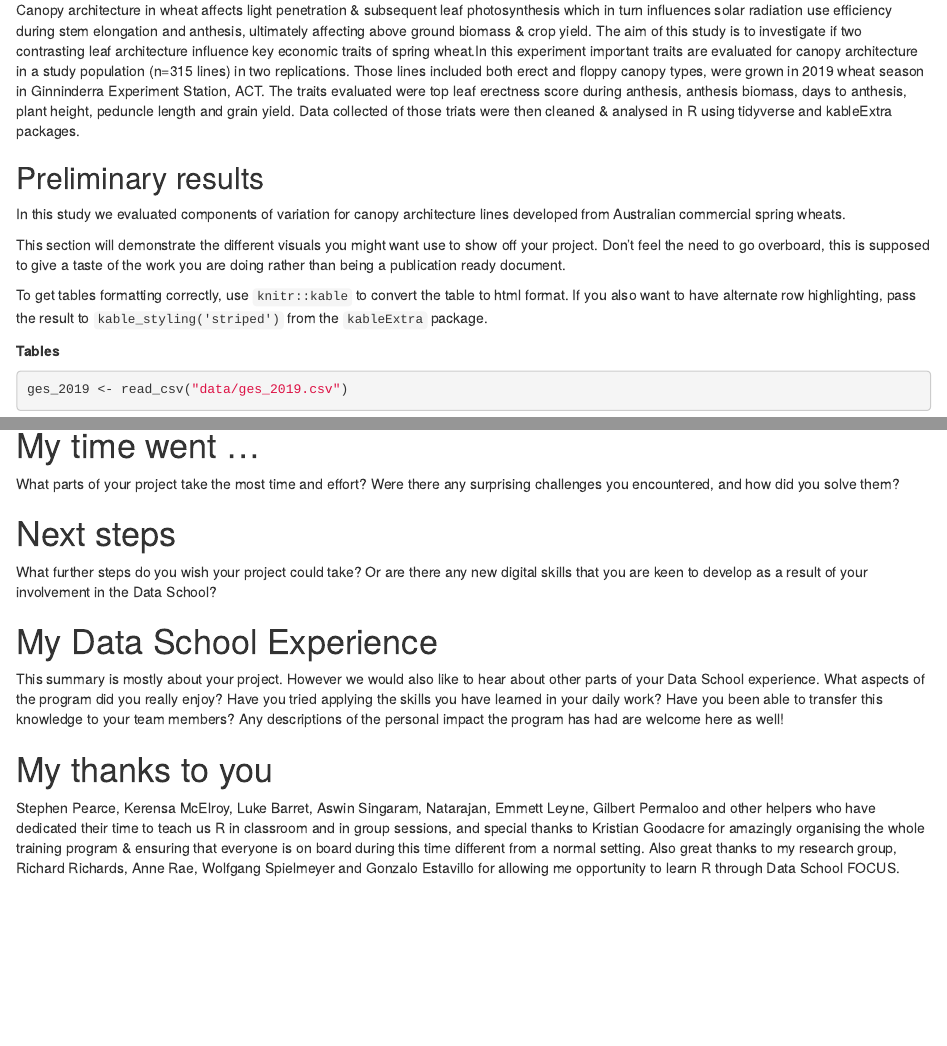
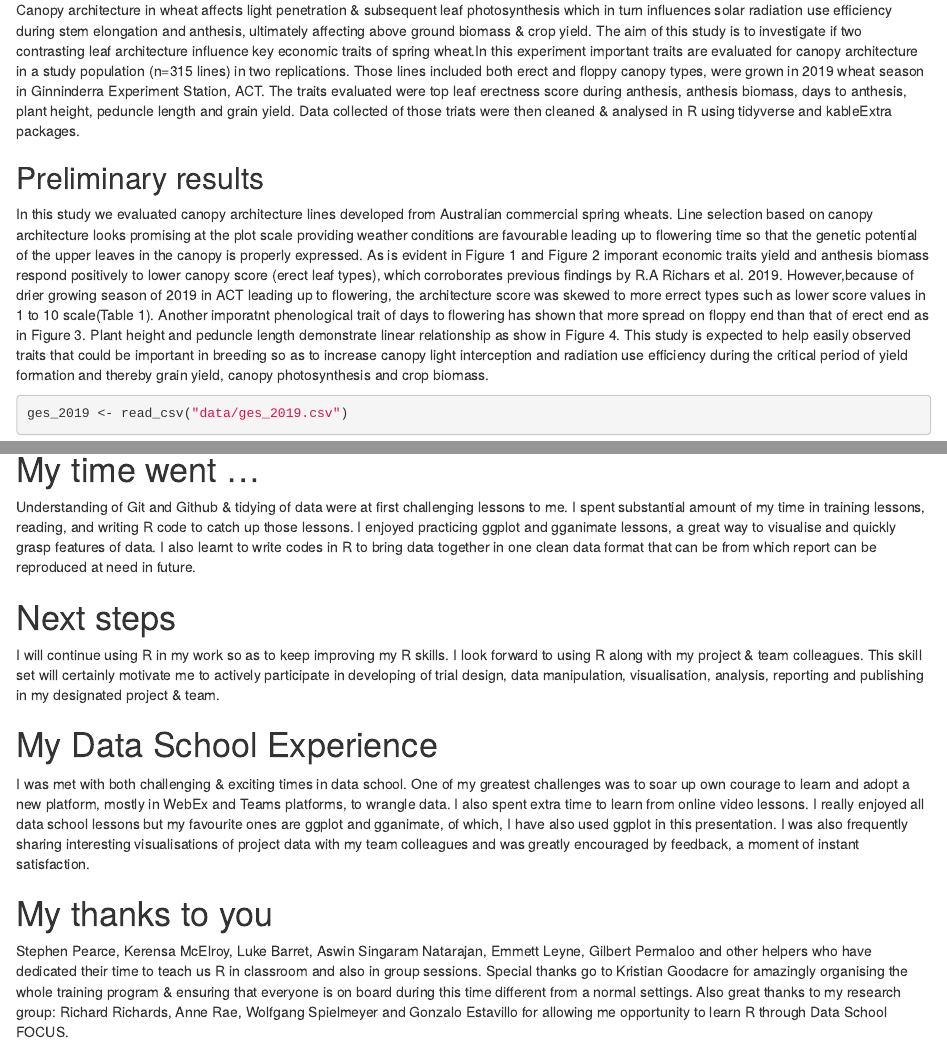
Before and after one commit to ram-ghimire/My_FOCUS_Project, an R Markdown document (Ram_data_school_focus/Ram_data_school_focus.Rmd): the page in a window 1100 px wide, from 370 px down, and a second part further down, joined at a grey line. Rendered offline with R 4.5, knitr and Pandoc, with nearby package versions; drawn as R Markdown's standard HTML page in place of the format the file asks for; some code elsewhere in the file could not run offline.

Commit message:
additions on 19 May.

````diff
--- a/Ram_data_school_focus/Ram_data_school_focus.Rmd
+++ b/Ram_data_school_focus/Ram_data_school_focus.Rmd
@@ -28,17 +28,9 @@ My name is Ram Ghimire, currently working as a Research Projects Officer in whea
 Canopy architecture in wheat affects light penetration & subsequent leaf photosynthesis which in turn influences solar radiation use efficiency during stem elongation and anthesis, ultimately affecting above ground biomass & crop yield. The aim of this study is to investigate if two contrasting leaf architecture influence key economic traits of spring wheat.In this experiment important traits are evaluated for canopy architecture in a study population (n=315 lines) in two replications. Those lines included both erect and floppy canopy types, were grown in 2019 wheat season in Ginninderra Experiment Station, ACT. The traits evaluated were top leaf erectness score during anthesis, anthesis biomass, days to anthesis, plant height, peduncle length and grain yield. Data collected of those triats were then cleaned & analysed in R using tidyverse and kableExtra packages.
 
 ## Preliminary results
-In this study we evaluated components of variation for canopy architecture lines developed from Australian commercial spring wheats.
+In this study we evaluated canopy architecture lines developed from Australian commercial spring wheats. Line selection based on canopy architecture looks promising at the plot scale providing weather conditions are favourable leading up to flowering time so that the genetic potential of the upper leaves in the canopy is properly expressed. As is evident in Figure 1 and Figure 2 imporant economic traits yield and anthesis biomass respond positively to lower canopy score (erect leaf types), which corroborates previous findings by R.A Richars et al. 2019. However,because of drier growing season of 2019 in ACT leading up to flowering, the architecture score was skewed to more errect types such as lower score values in 1 to 10 scale(Table 1). Another imporatnt phenological trait of days to  flowering has shown that more spread on floppy end than that of erect end as in Figure 3. Plant height and peduncle length demonstrate linear relationship as show in Figure 4. This study is expected to help easily observed traits that could be important in breeding so as to increase canopy light interception and radiation use efficiency during the critical period of yield formation and thereby grain yield, canopy photosynthesis and crop biomass.
 
-This section will demonstrate the different visuals you might want use to show off your
-project. Don't feel the need to go overboard, this is supposed to give a taste of the work you are
-doing rather than being a publication ready document.
 
-To get tables formatting correctly, use `knitr::kable` to convert the table to html format. If
-you also want to have alternate row highlighting, pass the result to `kable_styling('striped')`
-from the `kableExtra` package.
-
-**Tables**
 ```{r mytable, out.width='100%', echo = T}
 ges_2019 <- read_csv("data/ges_2019.csv")
 knitr::kable(head(ges_2019, n = 5), format = "html", caption = "Measurement of key traits for erect and floppy canopy in spring wheat") %>%
@@ -102,21 +89,15 @@ No prizes for guessing mine:
 
 # My time went ...
 
-What parts of your project take the most time and effort? Were there any surprising challenges you
-encountered, and how did you solve them?
+Understanding of Git and Github & tidying of data were at first challenging lessons to me. I spent substantial amount of my time in training lessons, reading, and writing R code to catch up those lessons. I enjoyed practicing ggplot and gganimate lessons, a great way to visualise and quickly grasp features of data. I also learnt to write codes in R to bring data together in one clean data format that can be from which report can be reproduced at need in future.
 
 # Next steps
 
-What further steps do you wish your project could take? Or are there any new digital skills that you
-are keen to develop as a result of your involvement in the Data School?
+I will continue using R in my work so as to keep improving my R skills. I look forward to using R along with my project & team colleagues. This skill set will certainly motivate me to actively participate in developing of trial design, data manipulation, visualisation, analysis, reporting and publishing in my designated project & team.
 
 # My Data School Experience
 
-This summary is mostly about your project. However we would also like to hear about other
-parts of your Data School experience. What aspects of the program did you really enjoy? Have you
-tried applying the skills you have learned in your daily work? Have you been able to transfer this
-knowledge to your team members? Any descriptions of the personal impact the program has
-had are welcome here as well!
+I was met with both challenging & exciting times in data school. One of my greatest challenges was to soar up own courage to learn and adopt a new platform, mostly in WebEx and Teams platforms, to wrangle data. I also spent extra time to learn from online video lessons. I really enjoyed all data school lessons but my favourite ones are ggplot and gganimate, of which, I have also used ggplot in this presentation. I was also frequently sharing interesting visualisations of project data with my team colleagues and was greatly encouraged by feedback, a moment of instant satisfaction.
 
 # My thanks to you
-Stephen Pearce, Kerensa McElroy, Luke Barret, Aswin Singaram, Natarajan, Emmett Leyne, Gilbert Permaloo and other helpers who have dedicated their time to teach us R in classroom and in group sessions, and special thanks to Kristian Goodacre for amazingly organising the whole training program & ensuring that everyone is on board during this time different from a normal setting. Also great thanks to my research group, Richard Richards, Anne Rae, Wolfgang Spielmeyer and Gonzalo Estavillo for allowing me opportunity to learn R through Data School FOCUS.
+Stephen Pearce, Kerensa McElroy, Luke Barret, Aswin Singaram Natarajan, Emmett Leyne, Gilbert Permaloo and other helpers who have dedicated their time to teach us R in classroom and also in group sessions. Special thanks go to Kristian Goodacre for amazingly organising the whole training program & ensuring that everyone is on board during this time different from a normal settings. Also great thanks to my research group: Richard Richards, Anne Rae, Wolfgang Spielmeyer and Gonzalo Estavillo for allowing me opportunity to learn R through Data School FOCUS.
````
Also changed, not shown: Ram_data_school_focus/Ram_data_school_focus.html, Ram_data_school_focus/Ram_data_school_focus.Rmd (19 more changed lines).
